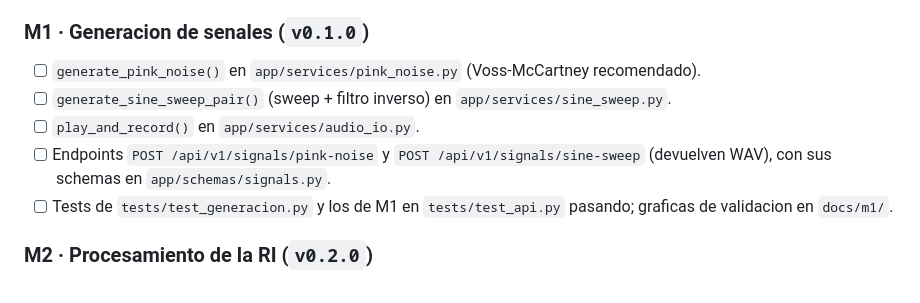
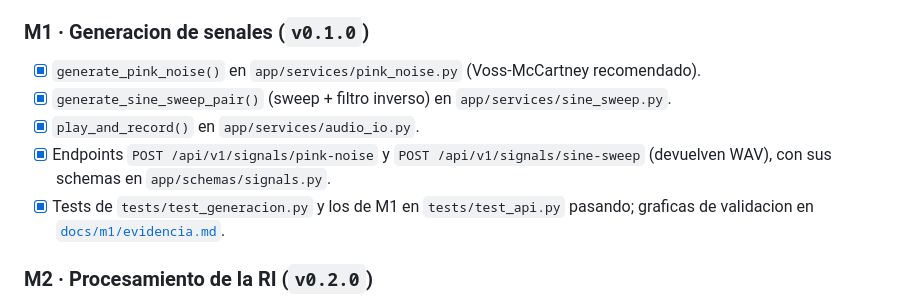
Before and after one commit to alejo1129/rir-api, a Markdown page: README.md, the part around the change. Rendered like a GitHub page.

Commit message:
docs: completar evidencias de validacion M1

```diff
--- a/README.md
+++ b/README.md
@@ -223,13 +223,13 @@ Para organizarnos mejor durante el proyecto vamos a trabajar de la siguiente man
 
 ### M1 · Generacion de senales (`v0.1.0`)
 
-- [ ] `generate_pink_noise()` en `app/services/pink_noise.py` (Voss-McCartney recomendado).
-- [ ] `generate_sine_sweep_pair()` (sweep + filtro inverso) en `app/services/sine_sweep.py`.
-- [ ] `play_and_record()` en `app/services/audio_io.py`.
-- [ ] Endpoints `POST /api/v1/signals/pink-noise` y `POST /api/v1/signals/sine-sweep` (devuelven WAV),
+- [x] `generate_pink_noise()` en `app/services/pink_noise.py` (Voss-McCartney recomendado).
+- [x] `generate_sine_sweep_pair()` (sweep + filtro inverso) en `app/services/sine_sweep.py`.
+- [x] `play_and_record()` en `app/services/audio_io.py`.
+- [x] Endpoints `POST /api/v1/signals/pink-noise` y `POST /api/v1/signals/sine-sweep` (devuelven WAV),
       con sus schemas en `app/schemas/signals.py`.
-- [ ] Tests de `tests/test_generacion.py` y los de M1 en `tests/test_api.py` pasando;
-      graficas de validacion en `docs/m1/`.
+- [x] Tests de `tests/test_generacion.py` y los de M1 en `tests/test_api.py` pasando;
+      graficas de validacion en [`docs/m1/evidencia.md`](docs/m1/evidencia.md).
 
 ### M2 · Procesamiento de la RI (`v0.2.0`)
 
```
Also changed, not shown: docs/m1/evidencia.md (+94 -0 lines), docs/m1/pink_noise_spectrum.png (added), docs/m1/sine_sweep_spectrogram.png (added), docs/m1/sweep_inverse_convolution.png (added), 1 other file.
